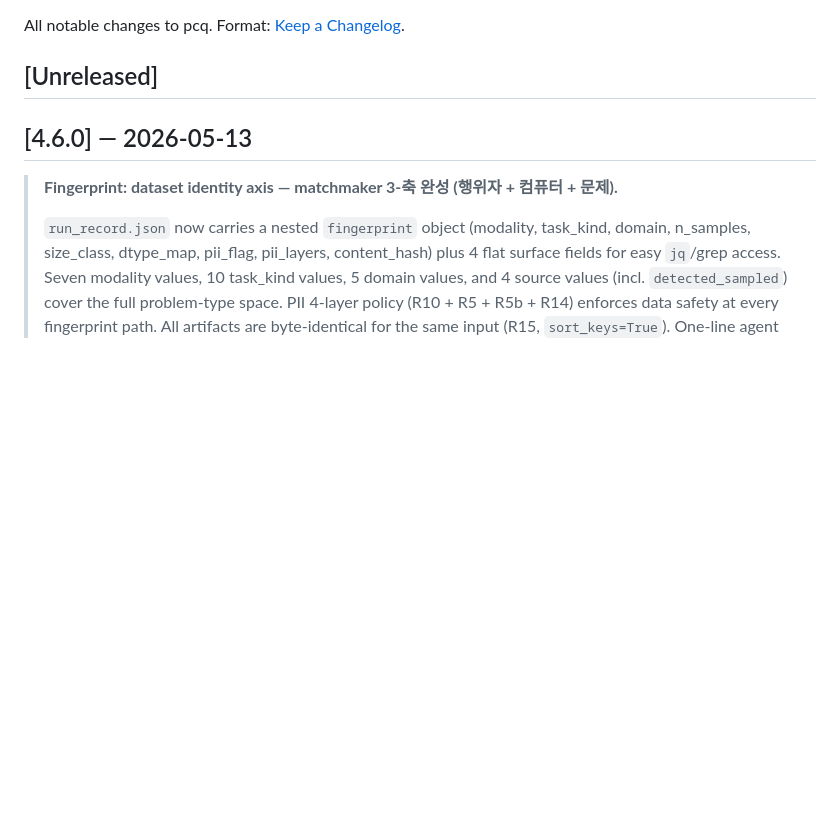
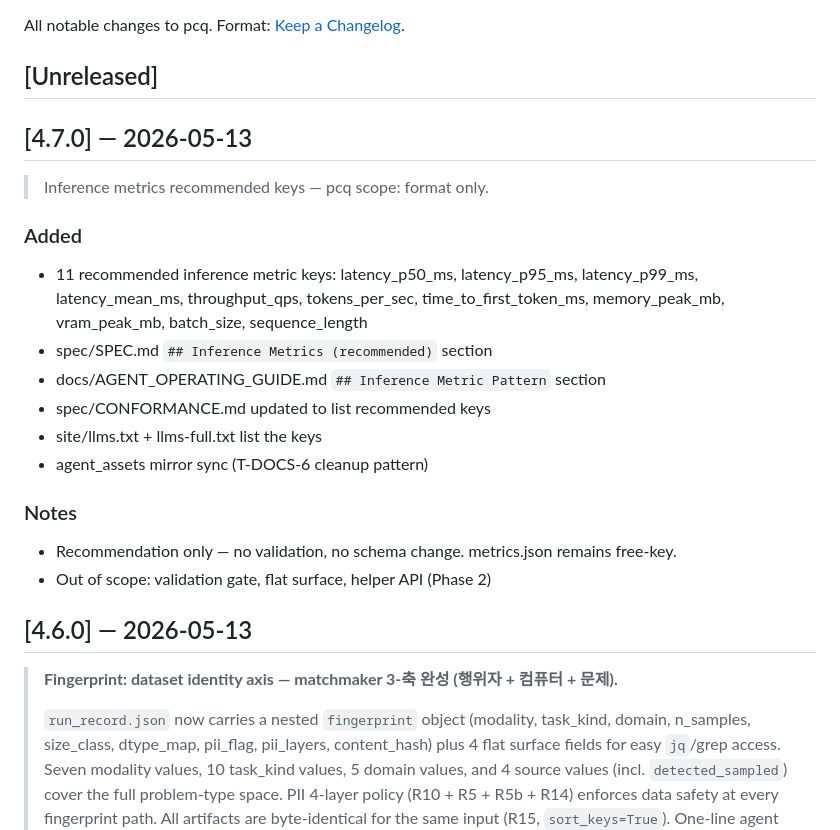
Before and after one commit to playidea-lab/pcq, a Markdown page: CHANGELOG.md, the part around the change. Rendered like a GitHub page; blank space fills up the shorter version.

Commit message:
docs: add inference metrics to site + CHANGELOG [4.7.0] (T-INF-2)

```diff
--- a/CHANGELOG.md
+++ b/CHANGELOG.md
@@ -3,6 +3,26 @@
 All notable changes to pcq. Format: [Keep a Changelog](https://keepachangelog.com/).
 
 ## [Unreleased]
+
+## [4.7.0] — 2026-05-13
+
+> Inference metrics recommended keys — pcq scope: format only.
+
+### Added
+- 11 recommended inference metric keys: latency_p50_ms, latency_p95_ms,
+  latency_p99_ms, latency_mean_ms, throughput_qps, tokens_per_sec,
+  time_to_first_token_ms, memory_peak_mb, vram_peak_mb, batch_size,
+  sequence_length
+- spec/SPEC.md `## Inference Metrics (recommended)` section
+- docs/AGENT_OPERATING_GUIDE.md `## Inference Metric Pattern` section
+- spec/CONFORMANCE.md updated to list recommended keys
+- site/llms.txt + llms-full.txt list the keys
+- agent_assets mirror sync (T-DOCS-6 cleanup pattern)
+
+### Notes
+- Recommendation only — no validation, no schema change. metrics.json
+  remains free-key.
+- Out of scope: validation gate, flat surface, helper API (Phase 2)
 
 ## [4.6.0] — 2026-05-13
 
```
